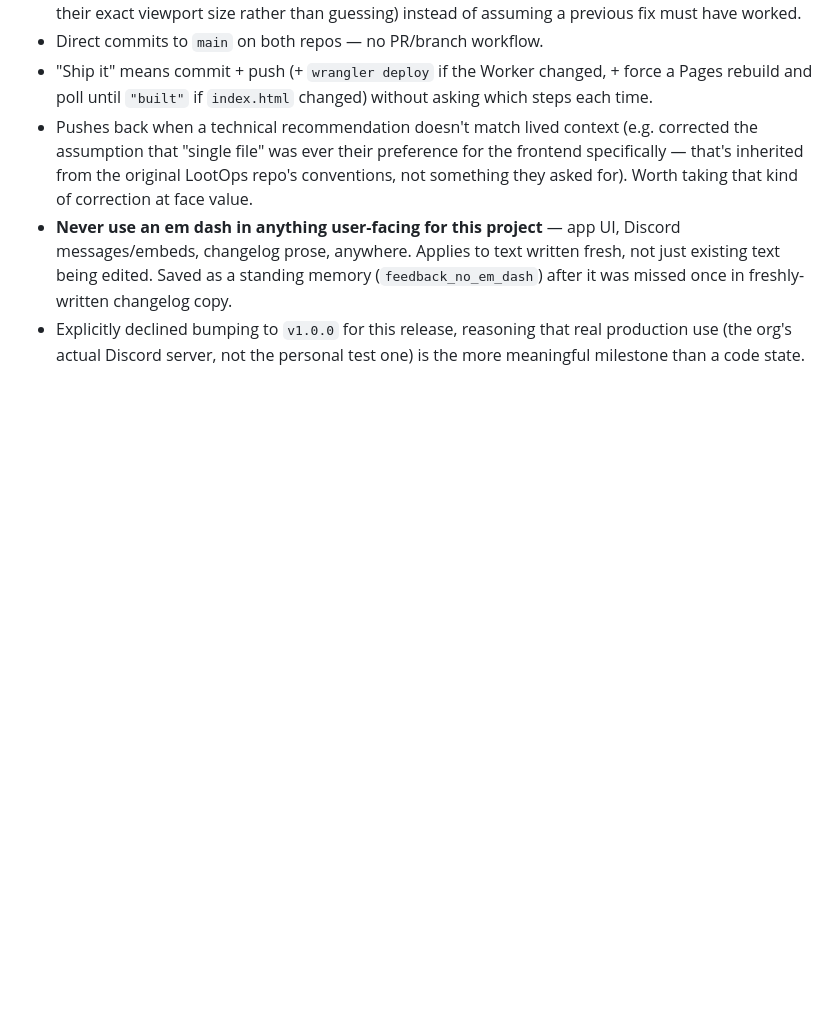
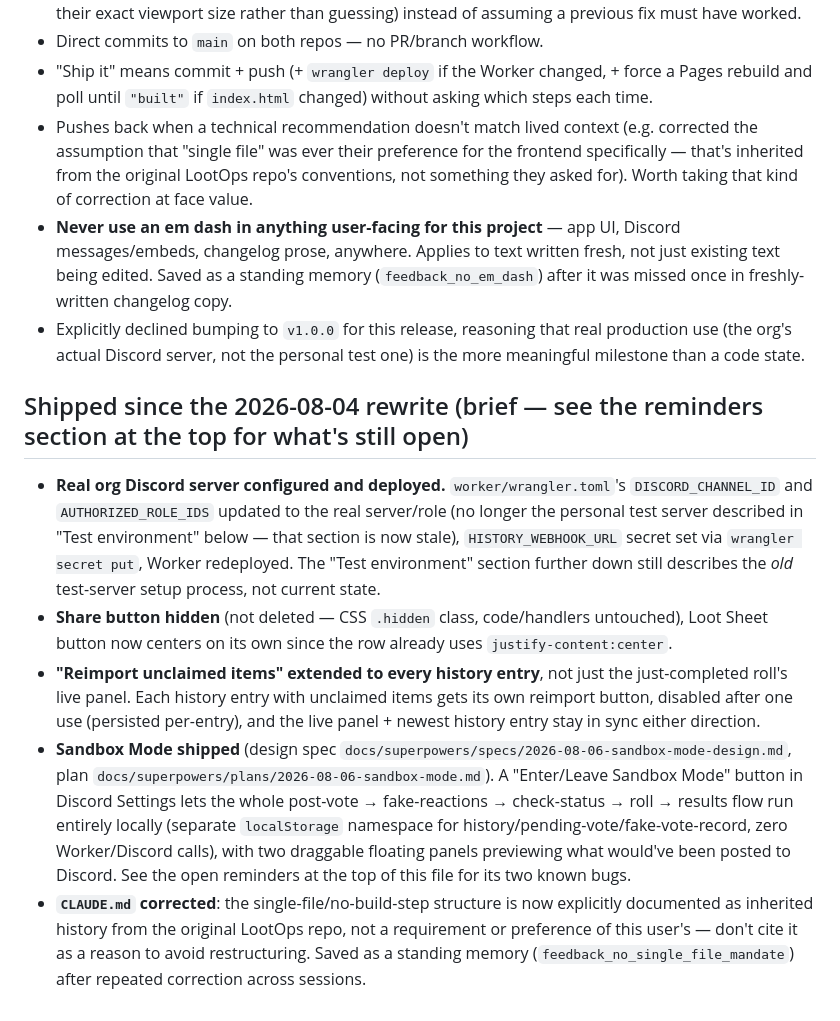
Before and after one commit to D4ngrs/LootOps-Vote, a Markdown page: docs/HANDOFF.md, the part around one of its changes. Drawn GitHub-style; blank space fills up the shorter version.

```diff
--- a/docs/HANDOFF.md
+++ b/docs/HANDOFF.md
@@ -79,3 +86,11 @@ The user then clarified their actual motivation: **organized code, and less for
 - Pushes back when a technical recommendation doesn't match lived context (e.g. corrected the assumption that "single file" was ever their preference for the frontend specifically — that's inherited from the original LootOps repo's conventions, not something they asked for). Worth taking that kind of correction at face value.
 - **Never use an em dash in anything user-facing for this project** — app UI, Discord messages/embeds, changelog prose, anywhere. Applies to text written fresh, not just existing text being edited. Saved as a standing memory (`feedback_no_em_dash`) after it was missed once in freshly-written changelog copy.
 - Explicitly declined bumping to `v1.0.0` for this release, reasoning that real production use (the org's actual Discord server, not the personal test one) is the more meaningful milestone than a code state.
+
+## Shipped since the 2026-08-04 rewrite (brief — see the reminders section at the top for what's still open)
+
+- **Real org Discord server configured and deployed.** `worker/wrangler.toml`'s `DISCORD_CHANNEL_ID` and `AUTHORIZED_ROLE_IDS` updated to the real server/role (no longer the personal test server described in "Test environment" below — that section is now stale), `HISTORY_WEBHOOK_URL` secret set via `wrangler secret put`, Worker redeployed. The "Test environment" section further down still describes the *old* test-server setup process, not current state.
+- **Share button hidden** (not deleted — CSS `.hidden` class, code/handlers untouched), Loot Sheet button now centers on its own since the row already uses `justify-content:center`.
+- **"Reimport unclaimed items" extended to every history entry**, not just the just-completed roll's live panel. Each history entry with unclaimed items gets its own reimport button, disabled after one use (persisted per-entry), and the live panel + newest history entry stay in sync either direction.
+- **Sandbox Mode shipped** (design spec `docs/superpowers/specs/2026-08-06-sandbox-mode-design.md`, plan `docs/superpowers/plans/2026-08-06-sandbox-mode.md`). A "Enter/Leave Sandbox Mode" button in Discord Settings lets the whole post-vote → fake-reactions → check-status → roll → results flow run entirely locally (separate `localStorage` namespace for history/pending-vote/fake-vote-record, zero Worker/Discord calls), with two draggable floating panels previewing what would've been posted to Discord. See the open reminders at the top of this file for its two known bugs.
+- **`CLAUDE.md` corrected**: the single-file/no-build-step structure is now explicitly documented as inherited history from the original LootOps repo, not a requirement or preference of this user's — don't cite it as a reason to avoid restructuring. Saved as a standing memory (`feedback_no_single_file_mandate`) after repeated correction across sessions.
```
Also changed, not shown: other parts of docs/HANDOFF.md (+8 -1 lines).
